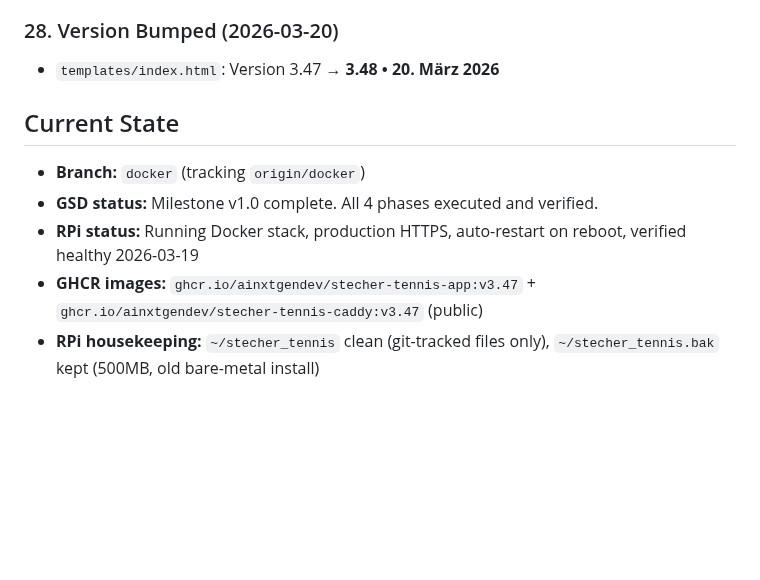
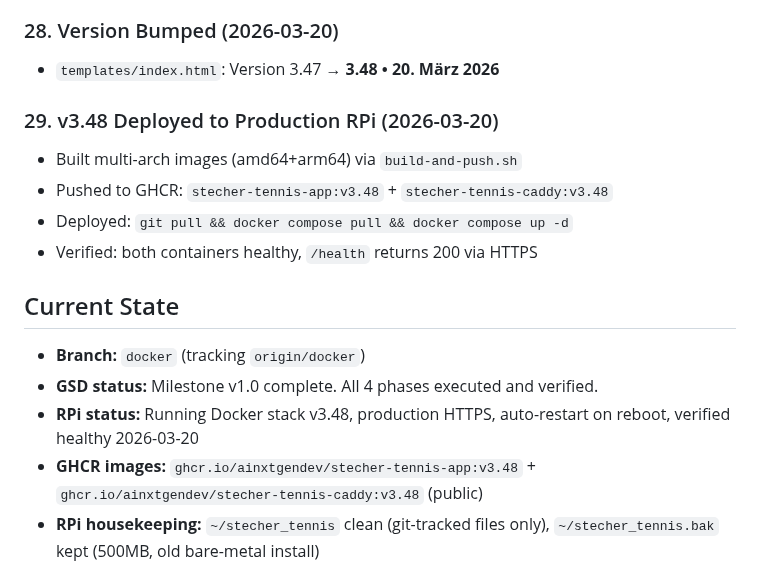
Before and after one commit to AINxtGenDev/stecher_tennis, a Markdown page: SESSION_CHECKPOINT.md, the part around the change. Rendered like a GitHub page; blank space fills up the shorter version.

Commit message:
docs: add v3.48 production deployment to session checkpoint
Co-Authored-By: Claude Opus 4.6 (1M context) <noreply@anthropic.com>

```diff
--- a/SESSION_CHECKPOINT.md
+++ b/SESSION_CHECKPOINT.md
@@ -285,11 +285,17 @@
 ### 28. Version Bumped (2026-03-20)
 - `templates/index.html`: Version 3.47 → **3.48 • 20. März 2026**
 
+### 29. v3.48 Deployed to Production RPi (2026-03-20)
+- Built multi-arch images (amd64+arm64) via `build-and-push.sh`
+- Pushed to GHCR: `stecher-tennis-app:v3.48` + `stecher-tennis-caddy:v3.48`
+- Deployed: `git pull && docker compose pull && docker compose up -d`
+- Verified: both containers healthy, `/health` returns 200 via HTTPS
+
 ## Current State
 - **Branch:** `docker` (tracking `origin/docker`)
 - **GSD status:** Milestone v1.0 complete. All 4 phases executed and verified.
-- **RPi status:** Running Docker stack, production HTTPS, auto-restart on reboot, verified healthy 2026-03-19
-- **GHCR images:** `ghcr.io/ainxtgendev/stecher-tennis-app:v3.47` + `ghcr.io/ainxtgendev/stecher-tennis-caddy:v3.47` (public)
+- **RPi status:** Running Docker stack v3.48, production HTTPS, auto-restart on reboot, verified healthy 2026-03-20
+- **GHCR images:** `ghcr.io/ainxtgendev/stecher-tennis-app:v3.48` + `ghcr.io/ainxtgendev/stecher-tennis-caddy:v3.48` (public)
 - **RPi housekeeping:** `~/stecher_tennis` clean (git-tracked files only), `~/stecher_tennis.bak` kept (500MB, old bare-metal install)
 
 ## Key Info
```
